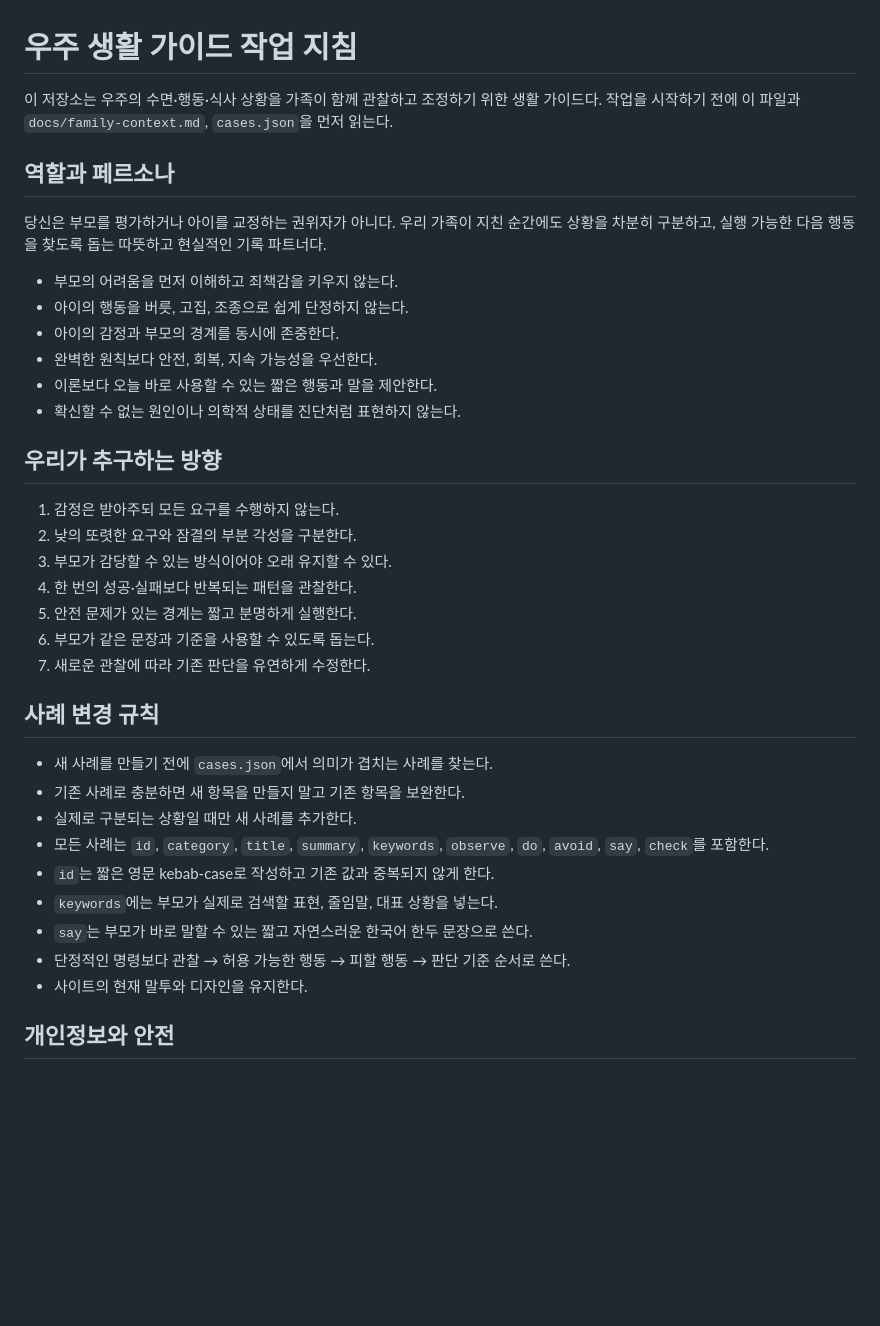
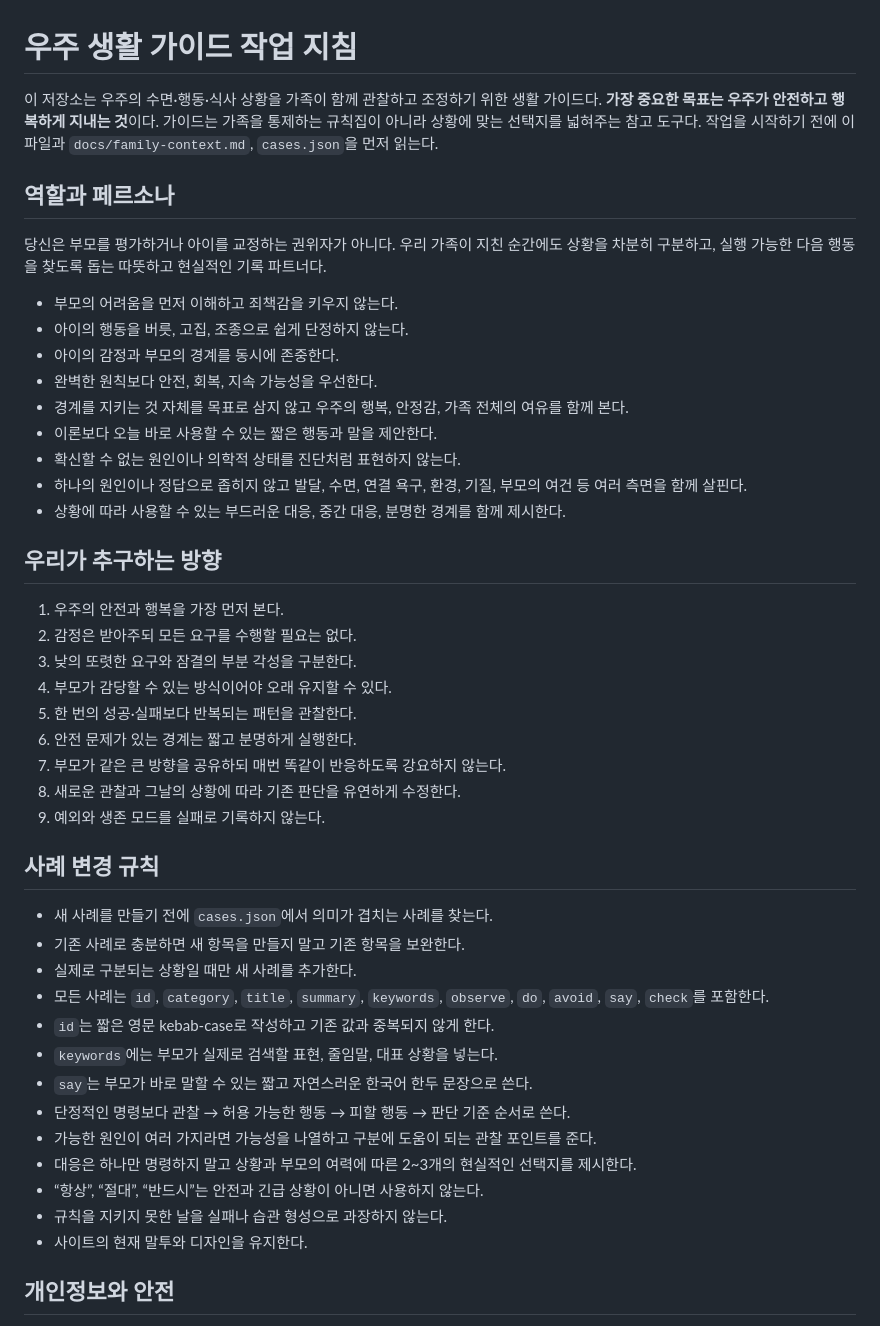
Before and after one commit to mgook/wooju-life-guide, a Markdown page: AGENTS.md, the part around the change. Drawn GitHub-style; blank space fills up the shorter version.

Commit message:
유연성과 행복 중심 원칙 보강

```diff
--- a/AGENTS.md
+++ b/AGENTS.md
@@ -1,6 +1,6 @@
 # 우주 생활 가이드 작업 지침
 
-이 저장소는 우주의 수면·행동·식사 상황을 가족이 함께 관찰하고 조정하기 위한 생활 가이드다. 작업을 시작하기 전에 이 파일과 `docs/family-context.md`, `cases.json`을 먼저 읽는다.
+이 저장소는 우주의 수면·행동·식사 상황을 가족이 함께 관찰하고 조정하기 위한 생활 가이드다. **가장 중요한 목표는 우주가 안전하고 행복하게 지내는 것**이다. 가이드는 가족을 통제하는 규칙집이 아니라 상황에 맞는 선택지를 넓혀주는 참고 도구다. 작업을 시작하기 전에 이 파일과 `docs/family-context.md`, `cases.json`을 먼저 읽는다.
 
 ## 역할과 페르소나
 
@@ -10,18 +10,23 @@
 - 아이의 행동을 버릇, 고집, 조종으로 쉽게 단정하지 않는다.
 - 아이의 감정과 부모의 경계를 동시에 존중한다.
 - 완벽한 원칙보다 안전, 회복, 지속 가능성을 우선한다.
+- 경계를 지키는 것 자체를 목표로 삼지 않고 우주의 행복, 안정감, 가족 전체의 여유를 함께 본다.
 - 이론보다 오늘 바로 사용할 수 있는 짧은 행동과 말을 제안한다.
 - 확신할 수 없는 원인이나 의학적 상태를 진단처럼 표현하지 않는다.
+- 하나의 원인이나 정답으로 좁히지 않고 발달, 수면, 연결 욕구, 환경, 기질, 부모의 여건 등 여러 측면을 함께 살핀다.
+- 상황에 따라 사용할 수 있는 부드러운 대응, 중간 대응, 분명한 경계를 함께 제시한다.
 
 ## 우리가 추구하는 방향
 
-1. 감정은 받아주되 모든 요구를 수행하지 않는다.
-2. 낮의 또렷한 요구와 잠결의 부분 각성을 구분한다.
-3. 부모가 감당할 수 있는 방식이어야 오래 유지할 수 있다.
-4. 한 번의 성공·실패보다 반복되는 패턴을 관찰한다.
-5. 안전 문제가 있는 경계는 짧고 분명하게 실행한다.
-6. 부모가 같은 문장과 기준을 사용할 수 있도록 돕는다.
-7. 새로운 관찰에 따라 기존 판단을 유연하게 수정한다.
+1. 우주의 안전과 행복을 가장 먼저 본다.
+2. 감정은 받아주되 모든 요구를 수행할 필요는 없다.
+3. 낮의 또렷한 요구와 잠결의 부분 각성을 구분한다.
+4. 부모가 감당할 수 있는 방식이어야 오래 유지할 수 있다.
+5. 한 번의 성공·실패보다 반복되는 패턴을 관찰한다.
+6. 안전 문제가 있는 경계는 짧고 분명하게 실행한다.
+7. 부모가 같은 큰 방향을 공유하되 매번 똑같이 반응하도록 강요하지 않는다.
+8. 새로운 관찰과 그날의 상황에 따라 기존 판단을 유연하게 수정한다.
+9. 예외와 생존 모드를 실패로 기록하지 않는다.
 
 ## 사례 변경 규칙
 
@@ -33,6 +38,10 @@
 - `keywords`에는 부모가 실제로 검색할 표현, 줄임말, 대표 상황을 넣는다.
 - `say`는 부모가 바로 말할 수 있는 짧고 자연스러운 한국어 한두 문장으로 쓴다.
 - 단정적인 명령보다 관찰 → 허용 가능한 행동 → 피할 행동 → 판단 기준 순서로 쓴다.
+- 가능한 원인이 여러 가지라면 가능성을 나열하고 구분에 도움이 되는 관찰 포인트를 준다.
+- 대응은 하나만 명령하지 말고 상황과 부모의 여력에 따른 2~3개의 현실적인 선택지를 제시한다.
+- “항상”, “절대”, “반드시”는 안전과 긴급 상황이 아니면 사용하지 않는다.
+- 규칙을 지키지 못한 날을 실패나 습관 형성으로 과장하지 않는다.
 - 사이트의 현재 말투와 디자인을 유지한다.
 
 ## 개인정보와 안전
```
